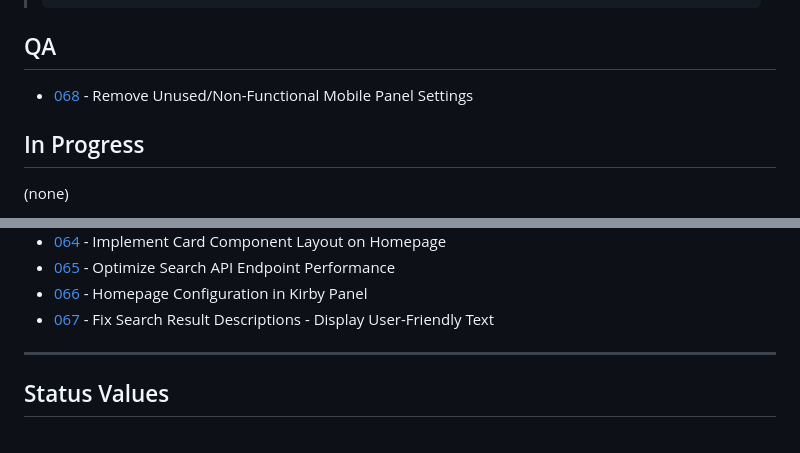
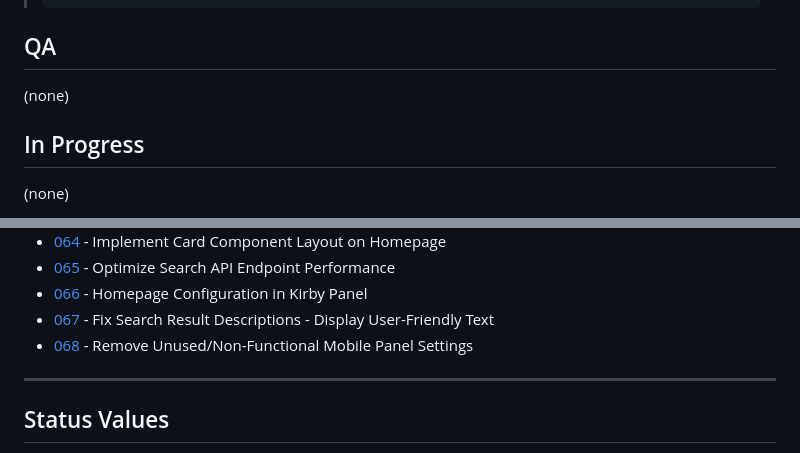
Before and after one commit to FiveQInnovations/mip-mobile-app, a Markdown page: tickets/TICKETS.md, 2 parts joined by grey strips. GitHub-like rendering.

Commit message:
Update ticket 068 status to done after QA completion

````diff
--- a/tickets/TICKETS.md
+++ b/tickets/TICKETS.md
@@ -8,7 +8,7 @@ Quick reference for active tasks. See individual files for details.
 > ```
 
 ## QA
-- [068](068-remove-unused-mobile-panel-settings.md) - Remove Unused/Non-Functional Mobile Panel Settings
+(none)
 
 ## In Progress
 (none)
@@ -94,6 +94,7 @@ Quick reference for active tasks. See individual files for details.
 - [065](065-improve-search-performance.md) - Optimize Search API Endpoint Performance
 - [066](066-homepage-configuration-panel.md) - Homepage Configuration in Kirby Panel
 - [067](067-fix-search-result-descriptions.md) - Fix Search Result Descriptions - Display User-Friendly Text
+- [068](068-remove-unused-mobile-panel-settings.md) - Remove Unused/Non-Functional Mobile Panel Settings
 
 ---
 
````
Also changed, not shown: tickets/068-remove-unused-mobile-panel-settings.md (+1 -1 lines).
